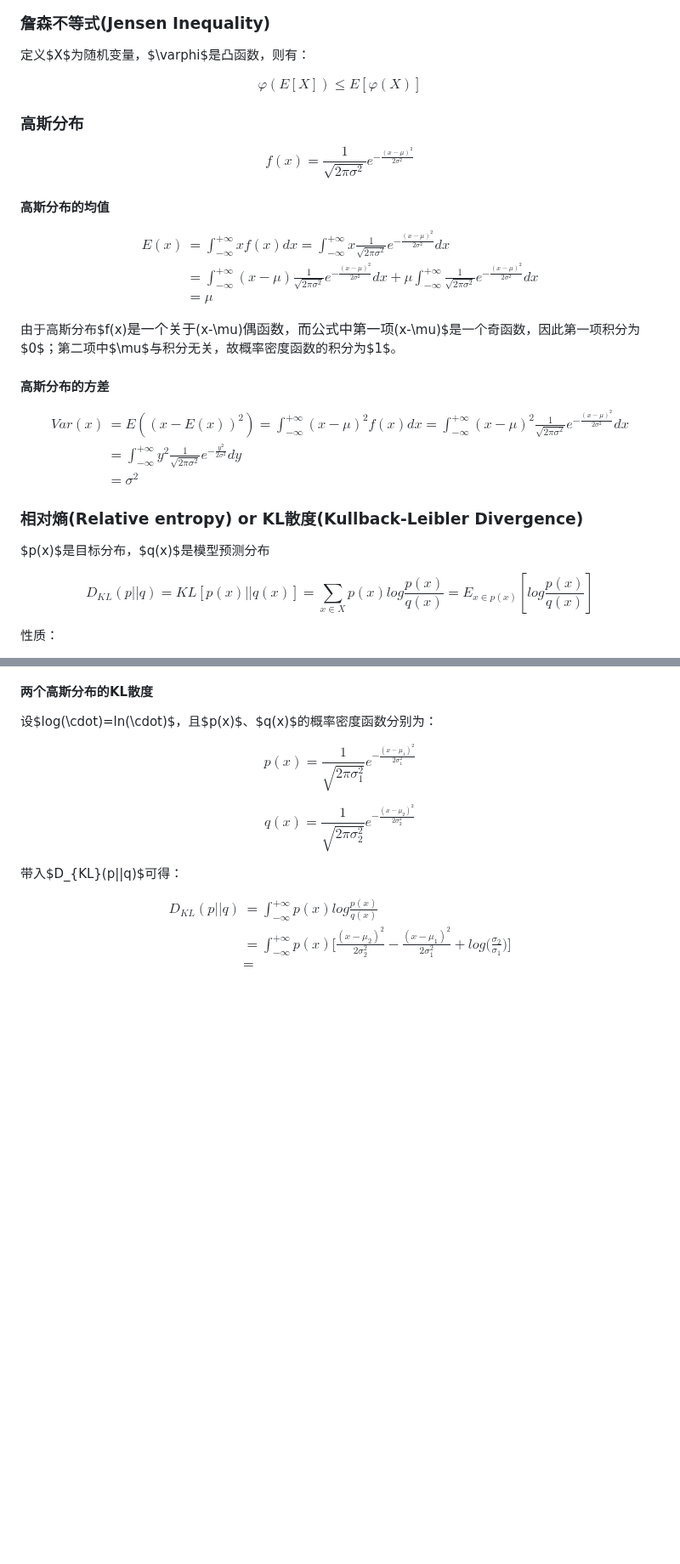
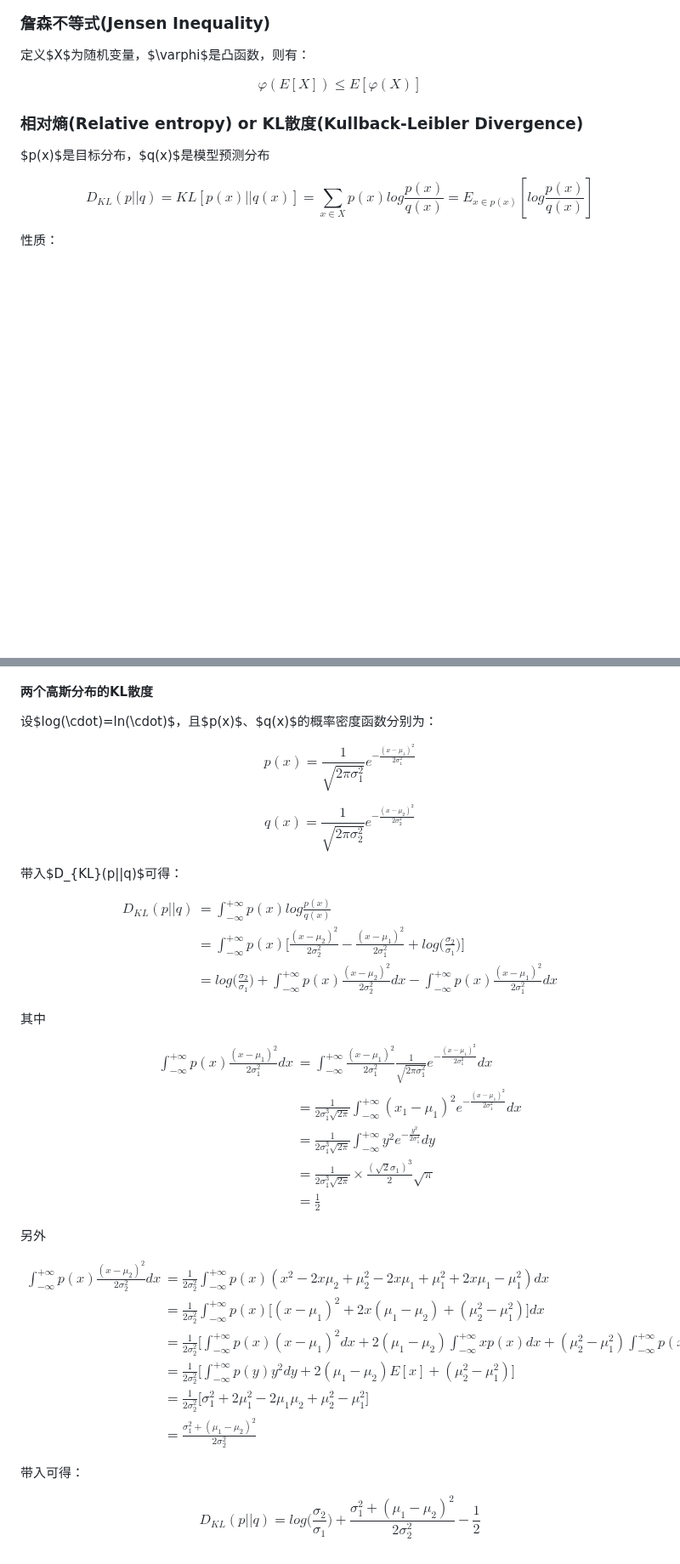
Before and after one commit to JiauZhang/lossers, a Markdown page: docs/kl.md, 2 parts joined by grey strips. Shown at 85% size. Rendered like a GitHub page; blank space fills up the shorter version.

```diff
--- a/docs/kl.md
+++ b/docs/kl.md
@@ -28,31 +28,6 @@ $$
 
 $$
 \varphi (E[X]) \le E[\varphi (X)]
-$$
-
-### 高斯分布
-$$
-f(x) = \frac {1} {\sqrt{2 \pi \sigma^2}} e^{-\frac {(x-\mu)^2} {2 \sigma^2}}
-$$
-
-#### 高斯分布的均值
-$$
-\begin{aligned}
-E(x) &= \int_{-\infty}^{+\infty} xf(x)dx = \int_{-\infty}^{+\infty} x\frac {1} {\sqrt{2 \pi \sigma^2}} e^{-\frac {(x-\mu)^2} {2 \sigma^2}}dx \\
-&= \int_{-\infty}^{+\infty} (x-\mu)\frac {1} {\sqrt{2 \pi \sigma^2}} e^{-\frac {(x-\mu)^2} {2 \sigma^2}}dx + \mu \int_{-\infty}^{+\infty} \frac {1} {\sqrt{2 \pi \sigma^2}} e^{-\frac {(x-\mu)^2} {2 \sigma^2}}dx \\
-&= \mu
-\end{aligned}
-$$
-
-由于高斯分布$f(x)$是一个关于$(x-\mu)$偶函数，而公式中第一项$(x-\mu)$是一个奇函数，因此第一项积分为$0$；第二项中$\mu$与积分无关，故概率密度函数的积分为$1$。
-
-#### 高斯分布的方差
-$$
-\begin{aligned}
-Var(x) &= E((x-E(x))^2) =\int_{-\infty}^{+\infty} (x-\mu)^2 f(x)dx = \int_{-\infty}^{+\infty} (x-\mu)^2 \frac {1} {\sqrt{2 \pi \sigma^2}} e^{-\frac {(x-\mu)^2} {2 \sigma^2}}dx \\
-&= \int_{-\infty}^{+\infty} y^2 \frac {1} {\sqrt{2 \pi \sigma^2}} e^{-\frac {y^2} {2 \sigma^2}}dy \\
-&= \sigma^2
-\end{aligned}
 $$
 
 ### 相对熵(Relative entropy) or KL散度(Kullback-Leibler Divergence)
@@ -99,6 +74,45 @@ D_{KL}(p||q) &= \int_{-\infty}^{+\infty} p(x) log \frac {p(x)} {q(x)} \\
     \frac {(x-\mu_1)^2} {2 \sigma_1^2} +
     log \bigg( \frac {\sigma_2} {\sigma_1} \bigg)
 \bigg] \\
-&=
+&= log \bigg( \frac {\sigma_2} {\sigma_1} \bigg)
++ \int_{-\infty}^{+\infty} p(x)\frac {(x-\mu_2)^2} {2 \sigma_2^2}dx
+- \int_{-\infty}^{+\infty} p(x)\frac {(x-\mu_1)^2} {2 \sigma_1^2}dx
 \end{aligned}
 $$
+
+其中
+
+$$
+\begin{aligned}
+\int_{-\infty}^{+\infty} p(x)\frac {(x-\mu_1)^2} {2 \sigma_1^2}dx &= \int_{-\infty}^{+\infty} \frac {(x-\mu_1)^2} {2 \sigma_1^2} \frac {1} {\sqrt{2 \pi \sigma_1^2}} e^{-\frac {(x-\mu_1)^2} {2 \sigma_1^2}}dx \\
+&= \frac {1} {2\sigma_1^3\sqrt{2\pi}} \int_{-\infty}^{+\infty} (x_1-\mu_1)^2e^{-\frac {(x-\mu_1)^2} {2 \sigma_1^2}}dx \\
+&= \frac {1} {2\sigma_1^3\sqrt{2\pi}} \int_{-\infty}^{+\infty} y^2e^{-\frac {y^2} {2 \sigma_1^2}}dy \\
+&= \frac {1} {2\sigma_1^3\sqrt{2\pi}} \times \frac {(\sqrt{2}\sigma_1)^3} {2} \sqrt{\pi} \\
+&= \frac {1} {2}
+\end{aligned}
+$$
+
+另外
+
+$$
+\begin{aligned}
+\int_{-\infty}^{+\infty} p(x)\frac {(x-\mu_2)^2} {2 \sigma_2^2}dx
+&= \frac {1} {2\sigma_2^2} \int_{-\infty}^{+\infty} p(x)(x^2-2x\mu_2+\mu_2^2-2x\mu_1+\mu_1^2+2x\mu_1-\mu_1^2)dx \\
+&= \frac {1} {2\sigma_2^2} \int_{-\infty}^{+\infty} p(x)\bigg[(x-\mu_1)^2+2x(\mu_1-\mu_2)+(\mu_2^2-\mu_1^2) \bigg]dx \\
+&= \frac {1} {2\sigma_2^2}\bigg[\int_{-\infty}^{+\infty} p(x)(x-\mu_1)^2dx + 2(\mu_1-\mu_2)\int_{-\infty}^{+\infty} xp(x)dx
++ (\mu_2^2-\mu_1^2) \int_{-\infty}^{+\infty} p(x)dx \bigg] \\
+&= \frac {1} {2\sigma_2^2}\bigg[\int_{-\infty}^{+\infty} p(y)y^2dy
++ 2(\mu_1-\mu_2)E[x] + (\mu_2^2-\mu_1^2) \bigg] \\
+&= \frac {1} {2\sigma_2^2}\bigg[\sigma_1^2 + 2\mu_1^2 - 2\mu_1\mu_2 + \mu_2^2 - \mu_1^2  \bigg] \\
+&= \frac {\sigma_1^2 + (\mu_1-\mu_2)^2} {2\sigma_2^2}
+\end{aligned}
+$$
+
+带入可得：
+
+$$
+D_{KL}(p||q)
+= log \bigg( \frac {\sigma_2} {\sigma_1} \bigg)
++ \frac {\sigma_1^2 + (\mu_1-\mu_2)^2} {2\sigma_2^2}
+- \frac {1} {2}
+$$
```
Also changed, not shown: docs/derivation.md (added, +57 -0 lines), docs/gaussian.md (added, +63 -0 lines), docs/images/derivation-01.png (added), 1 other file.
